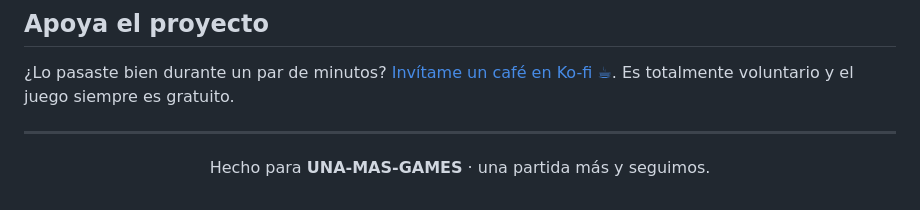
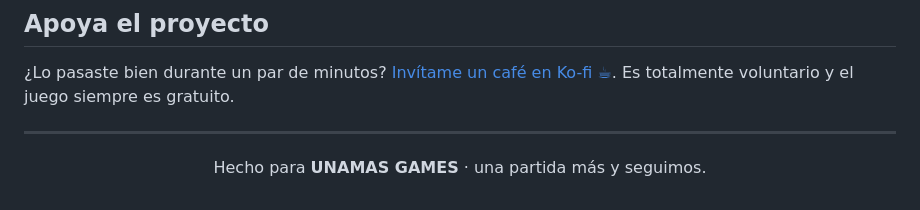
Before and after one commit to goyoaga/la-gota-exacta, a Markdown page: README.md, the part around the change. GitHub-like rendering.

Commit message:
Normalize UNAMAS GAMES branding in README

```diff
--- a/README.md
+++ b/README.md
@@ -83,6 +83,6 @@ El contador interno avanza a 25 ml por segundo de pulsación activa. La pestaña
 
 <div align="center">
 
-Hecho para **UNA-MAS-GAMES** · una partida más y seguimos.
+Hecho para **UNAMAS GAMES** · una partida más y seguimos.
 
 </div>
```
